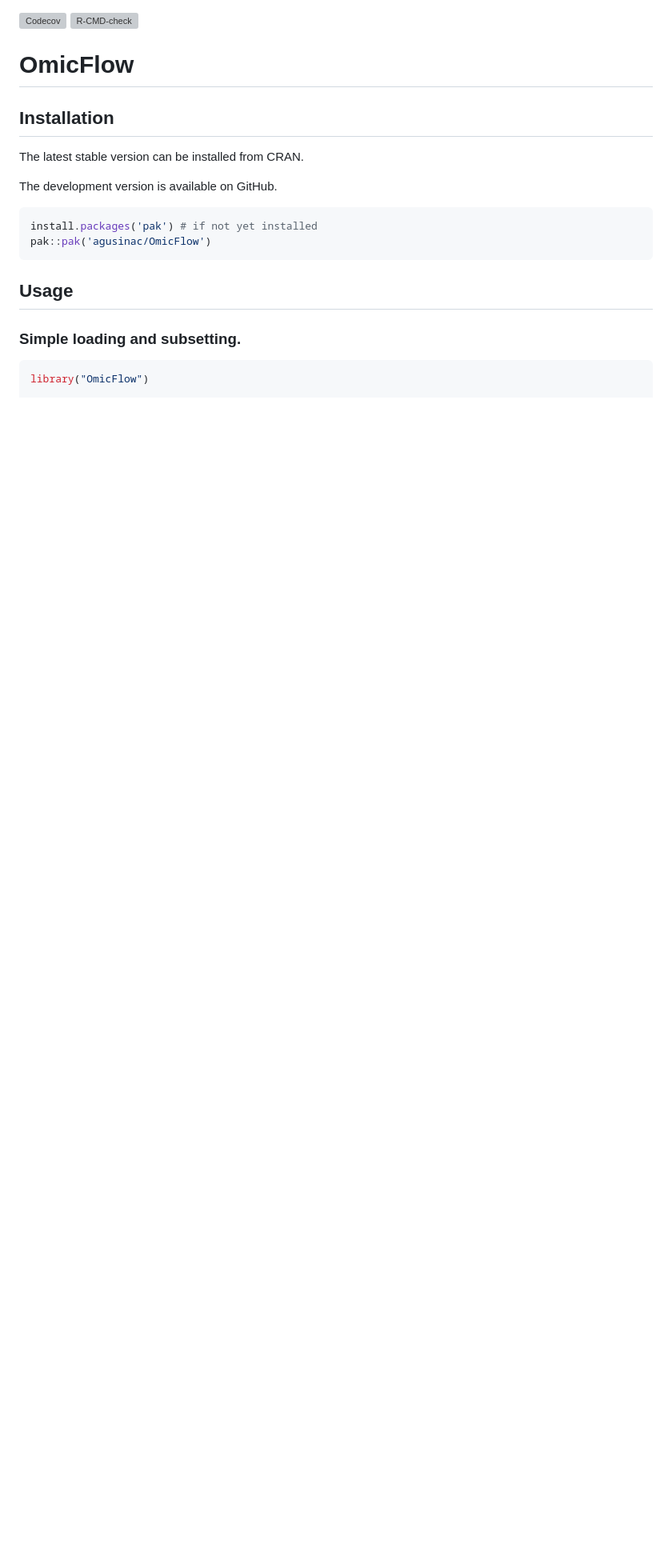
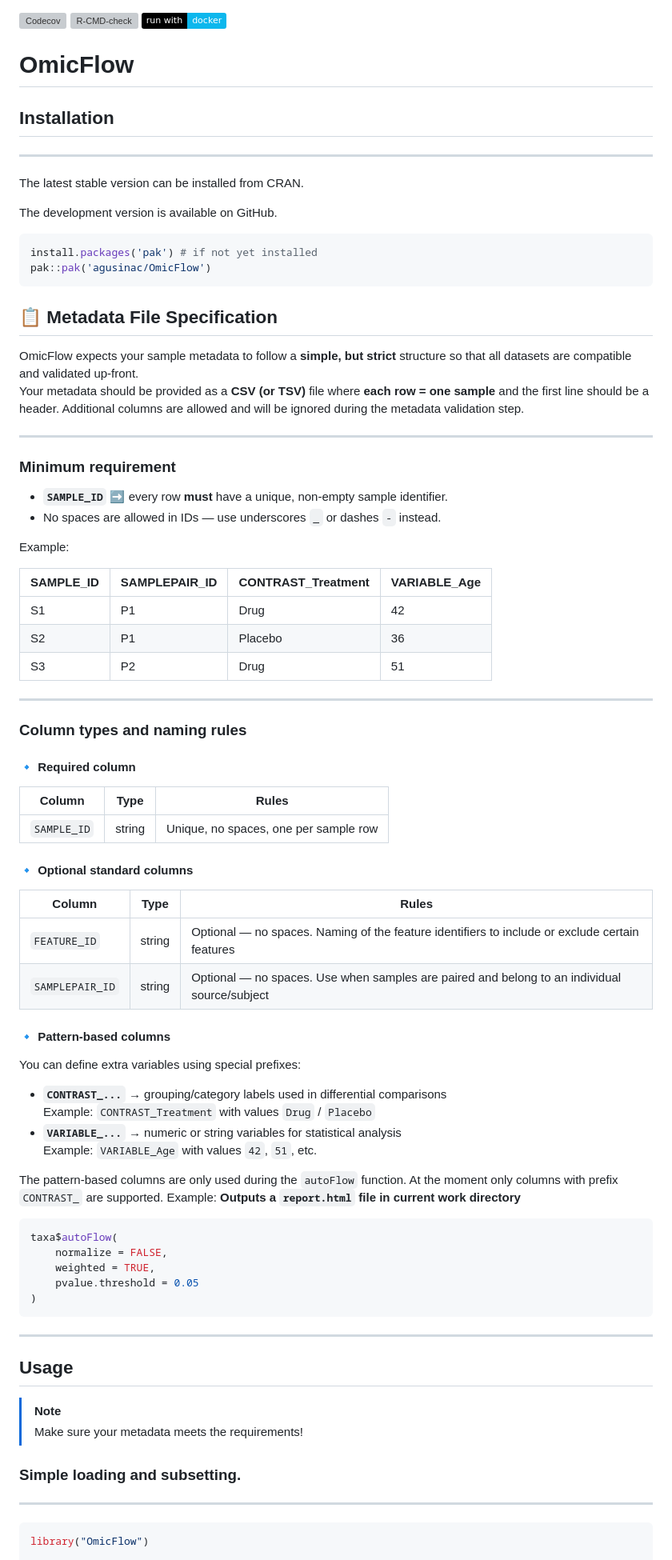
Before and after one commit to agusinac/OmicFlow, a Markdown page: README.md, the part around the change printed below. Shown: that part at 80% size. Rendered like a GitHub page; badges without logos; blank space fills up the shorter version; grey boxes are pictures that could not be loaded.

Commit message:
updated readme, tested and confirmed docker support #10

````diff
--- a/README.md
+++ b/README.md
@@ -1,10 +1,12 @@
 [![Codecov](https://codecov.io/gh/agusinac/OmicFlow/graph/badge.svg)](https://app.codecov.io/gh/agusinac/OmicFlow)
 [![R-CMD-check](https://github.com/agusinac/OmicFlow/actions/workflows/R-CMD-check.yaml/badge.svg)](https://github.com/agusinac/OmicFlow/actions/workflows/R-CMD-check.yaml)
+[![run with docker](https://img.shields.io/badge/run%20with-docker-0db7ed?labelColor=000000&logo=docker)](https://hub.docker.com/r/agusinac/autoflow)
 
 OmicFlow
 ================
 
 ## Installation
+---
 
 The latest stable version can be installed from CRAN.
 
@@ -19,9 +21,64 @@ install.packages('pak') # if not yet installed
 pak::pak('agusinac/OmicFlow')
 ```
 
+## 📋 Metadata File Specification
+
+OmicFlow expects your sample metadata to follow a **simple, but strict** structure so that all datasets are compatible and validated up‑front.
+Your metadata should be provided as a **CSV (or TSV)** file where **each row = one sample** and the first line should be a header.
+Additional columns are allowed and will be ignored during the metadata validation step.
+
+---
+
+### **Minimum requirement**
+- **`SAMPLE_ID`** ➡ every row **must** have a unique, non‑empty sample identifier.
+- No spaces are allowed in IDs — use underscores `_` or dashes `-` instead.
+
+Example:
+
+| SAMPLE_ID | SAMPLEPAIR_ID | CONTRAST_Treatment | VARIABLE_Age |
+|-----------|---------------|--------------------|--------------|
+| S1        | P1            | Drug               | 42           |
+| S2        | P1            | Placebo            | 36           |
+| S3        | P2            | Drug               | 51           |
+
+---
+
+### **Column types and naming rules**
+
+#### 🔹 Required column
+| Column       | Type    | Rules                                                |
+|--------------|---------|------------------------------------------------------|
+| `SAMPLE_ID`  | string  | Unique, no spaces, one per sample row                |
+
+#### 🔹 Optional standard columns
+| Column         | Type    | Rules                                                               |
+|----------------|---------|---------------------------------------------------------------------|
+| `FEATURE_ID`   | string  | Optional — no spaces. Naming of the feature identifiers to include or exclude certain features  |
+| `SAMPLEPAIR_ID`| string  | Optional — no spaces. Use when samples are paired and belong to an individual source/subject |
+
+#### 🔹 Pattern‑based columns
+You can define extra variables using special prefixes:
+- **`CONTRAST_...`** → grouping/category labels used in differential comparisons
+  Example: `CONTRAST_Treatment` with values `Drug` / `Placebo`
+- **`VARIABLE_...`** → numeric or string variables for statistical analysis
+  Example: `VARIABLE_Age` with values `42`, `51`, etc.
+
+The pattern-based columns are only used during the `autoFlow` function. At the moment only columns with prefix `CONTRAST_` are supported.
+Example: **Outputs a `report.html` file in current work directory**
+```R
+taxa$autoFlow(
+    normalize = FALSE,
+    weighted = TRUE,
+    pvalue.threshold = 0.05
+)
+```
+---
+
 ## Usage
-
+> [!NOTE]
+> Make sure your metadata meets the requirements!
 ### Simple loading and subsetting.
+---
 ```R
 library("OmicFlow")
 
````
Also changed, not shown: other parts of README.md (+60 -11 lines), docs/figures/alphadiv_readme.png (added), docs/figures/betadiv_readme.png (added), docs/figures/composition_readme.png (added), 2 other files.
